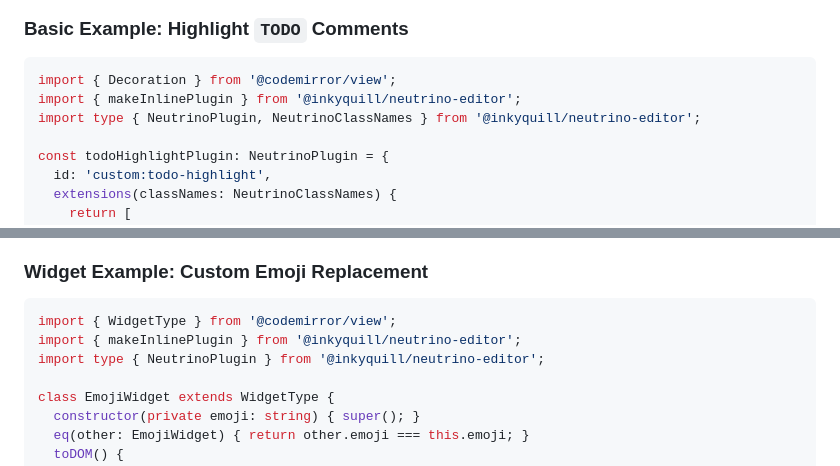
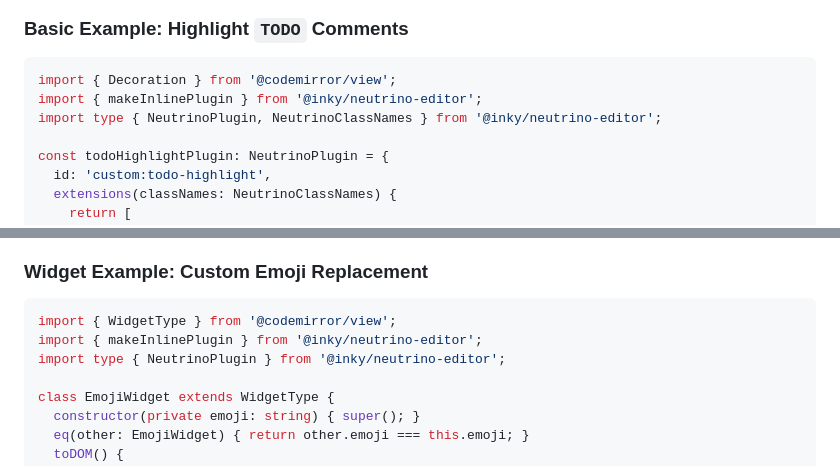
Before and after one commit to InkyQuill/galley-editor, a Markdown page: docs/plugins.md, 2 parts joined by grey strips. Drawn GitHub-style.

````diff
--- a/docs/plugins.md
+++ b/docs/plugins.md
@@ -195,8 +195,8 @@ The simplest built-in plugin. Uses `makeBlockPlugin` to add `ne-table` line deco
 
 ```typescript
 import { Decoration } from '@codemirror/view';
-import { makeInlinePlugin } from '@inkyquill/neutrino-editor';
-import type { NeutrinoPlugin, NeutrinoClassNames } from '@inkyquill/neutrino-editor';
+import { makeInlinePlugin } from '@inky/neutrino-editor';
+import type { NeutrinoPlugin, NeutrinoClassNames } from '@inky/neutrino-editor';
 
 const todoHighlightPlugin: NeutrinoPlugin = {
   id: 'custom:todo-highlight',
@@ -222,8 +222,8 @@ const todoHighlightPlugin: NeutrinoPlugin = {
 
 ```typescript
 import { WidgetType } from '@codemirror/view';
-import { makeInlinePlugin } from '@inkyquill/neutrino-editor';
-import type { NeutrinoPlugin } from '@inkyquill/neutrino-editor';
+import { makeInlinePlugin } from '@inky/neutrino-editor';
+import type { NeutrinoPlugin } from '@inky/neutrino-editor';
 
 class EmojiWidget extends WidgetType {
   constructor(private emoji: string) { super(); }
````
Also changed, not shown: docs/api-reference.md (+5 -5 lines), docs/specs/v0.3-correctness.md (+1 -1 lines).
